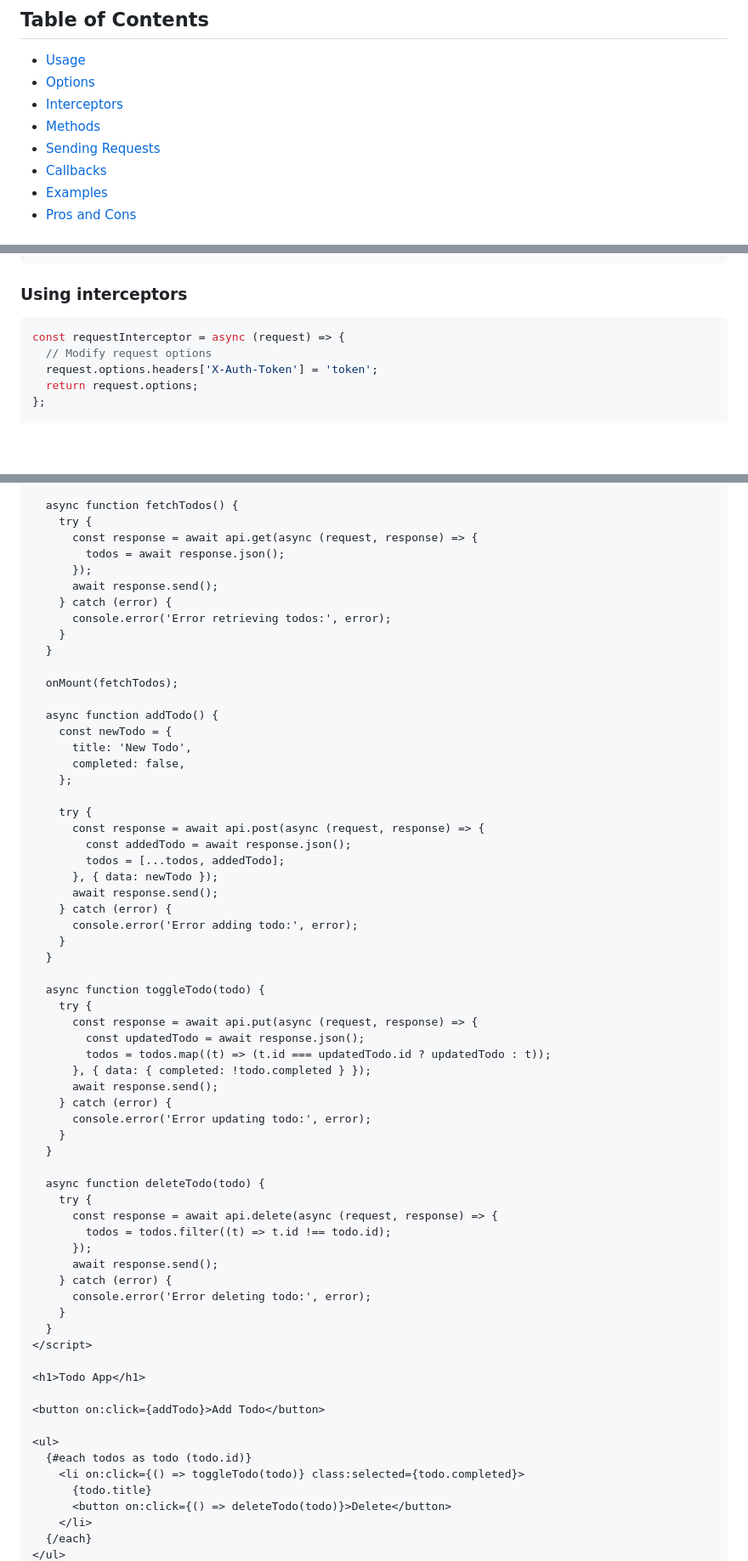
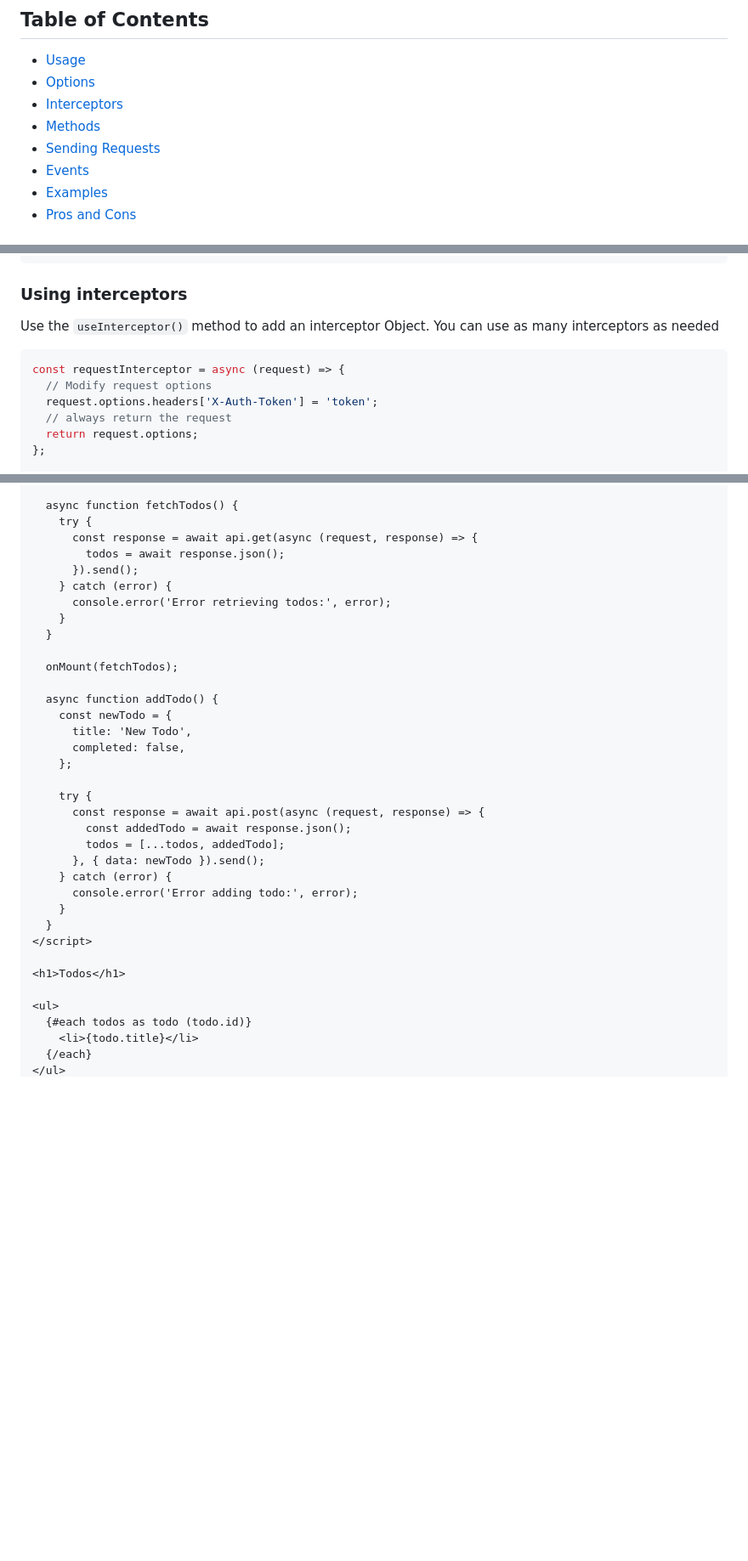
Before and after one commit to Judeadeniji/UtilitiJs, a Markdown page: documentation/esfetch.md, 3 parts joined by grey strips. Shown at 85% size. Rendered like a GitHub page; blank space fills up the shorter version.

````diff
--- a/documentation/esfetch.md
+++ b/documentation/esfetch.md
@@ -9,7 +9,7 @@
 - [Interceptors](#interceptors)
 - [Methods](#methods)
 - [Sending Requests](#sending-requests)
-- [Callbacks](#callbacks)
+- [Events](#events)
 - [Examples](#examples)
 - [Pros and Cons](#pros-and-cons)
 
@@ -109,10 +138,13 @@ esFetch('https://api.example.com')
 
 ### Using interceptors
 
+Use the `useInterceptor()` method to add an interceptor Object. You can use as many interceptors as needed
+
 ```javascript
 const requestInterceptor = async (request) => {
   // Modify request options
   request.options.headers['X-Auth-Token'] = 'token';
+  // always return the request
   return request.options;
 };
 
@@ -163,8 +214,7 @@ esFetch('https://api.example.com')
     try {
       const response = await api.get(async (request, response) => {
         todos = await response.json();
-      });
-      await response.send();
+      }).send();
     } catch (error) {
       console.error('Error retrieving todos:', error);
     }
@@ -182,46 +232,17 @@ esFetch('https://api.example.com')
       const response = await api.post(async (request, response) => {
         const addedTodo = await response.json();
         todos = [...todos, addedTodo];
-      }, { data: newTodo });
-      await response.send();
+      }, { data: newTodo }).send();
     } catch (error) {
       console.error('Error adding todo:', error);
     }
   }
-
-  async function toggleTodo(todo) {
-    try {
-      const response = await api.put(async (request, response) => {
-        const updatedTodo = await response.json();
-        todos = todos.map((t) => (t.id === updatedTodo.id ? updatedTodo : t));
-      }, { data: { completed: !todo.completed } });
-      await response.send();
-    } catch (error) {
-      console.error('Error updating todo:', error);
-    }
-  }
-
-  async function deleteTodo(todo) {
-    try {
-      const response = await api.delete(async (request, response) => {
-        todos = todos.filter((t) => t.id !== todo.id);
-      });
-      await response.send();
-    } catch (error) {
-      console.error('Error deleting todo:', error);
-    }
-  }
 </script>
 
-<h1>Todo App</h1>
-
-<button on:click={addTodo}>Add Todo</button>
+<h1>Todos</h1>
 
 <ul>
   {#each todos as todo (todo.id)}
-    <li on:click={() => toggleTodo(todo)} class:selected={todo.completed}>
-      {todo.title}
-      <button on:click={() => deleteTodo(todo)}>Delete</button>
-    </li>
+    <li>{todo.title}</li>
   {/each}
 </ul>
````
Also changed, not shown: other parts of documentation/esfetch.md (+98 -14 lines).
